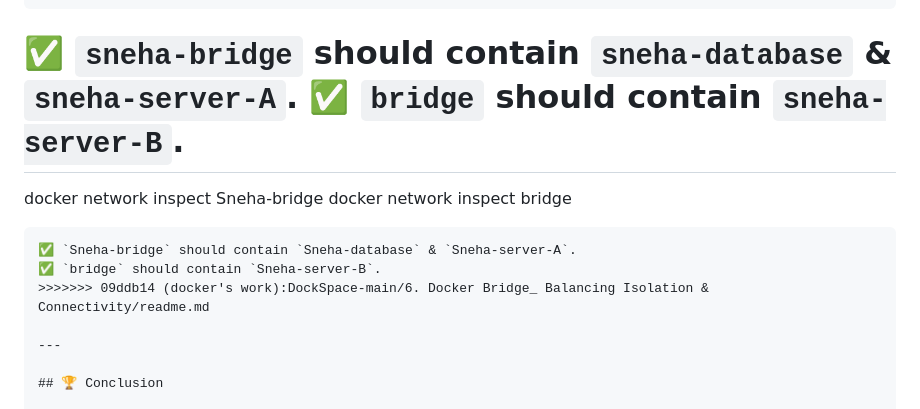
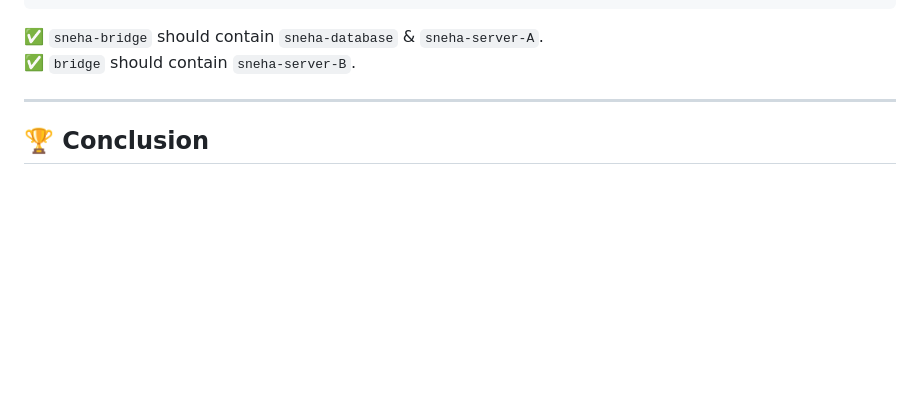
Before and after one commit to Sneha-Naraniwal/Docker, a Markdown page: DockSpace-main/DockeRNetworkIsolation/Readme.md, the part around one of its changes. GitHub-like rendering; blank space fills up the shorter version.

````diff
--- a/DockSpace-main/DockeRNetworkIsolation/Readme.md
+++ b/DockSpace-main/DockeRNetworkIsolation/Readme.md
@@ -189,14 +136,8 @@ docker network inspect sneha-bridge
 docker network inspect bridge
 ```
 
-✅ `sneha-bridge` should contain `sneha-database` & `sneha-server-A`. ✅ `bridge` should contain `sneha-server-B`.
-=======
-docker network inspect Sneha-bridge
-docker network inspect bridge
-```
-✅ `Sneha-bridge` should contain `Sneha-database` & `Sneha-server-A`.
-✅ `bridge` should contain `Sneha-server-B`.
->>>>>>> 09ddb14 (docker's work):DockSpace-main/6. Docker Bridge_ Balancing Isolation & Connectivity/readme.md
+✅ `sneha-bridge` should contain `sneha-database` & `sneha-server-A`.
+✅ `bridge` should contain `sneha-server-B`.
 
 ---
 
````
Also changed, not shown: other parts of DockSpace-main/DockeRNetworkIsolation/Readme.md (+8 -61 lines).
